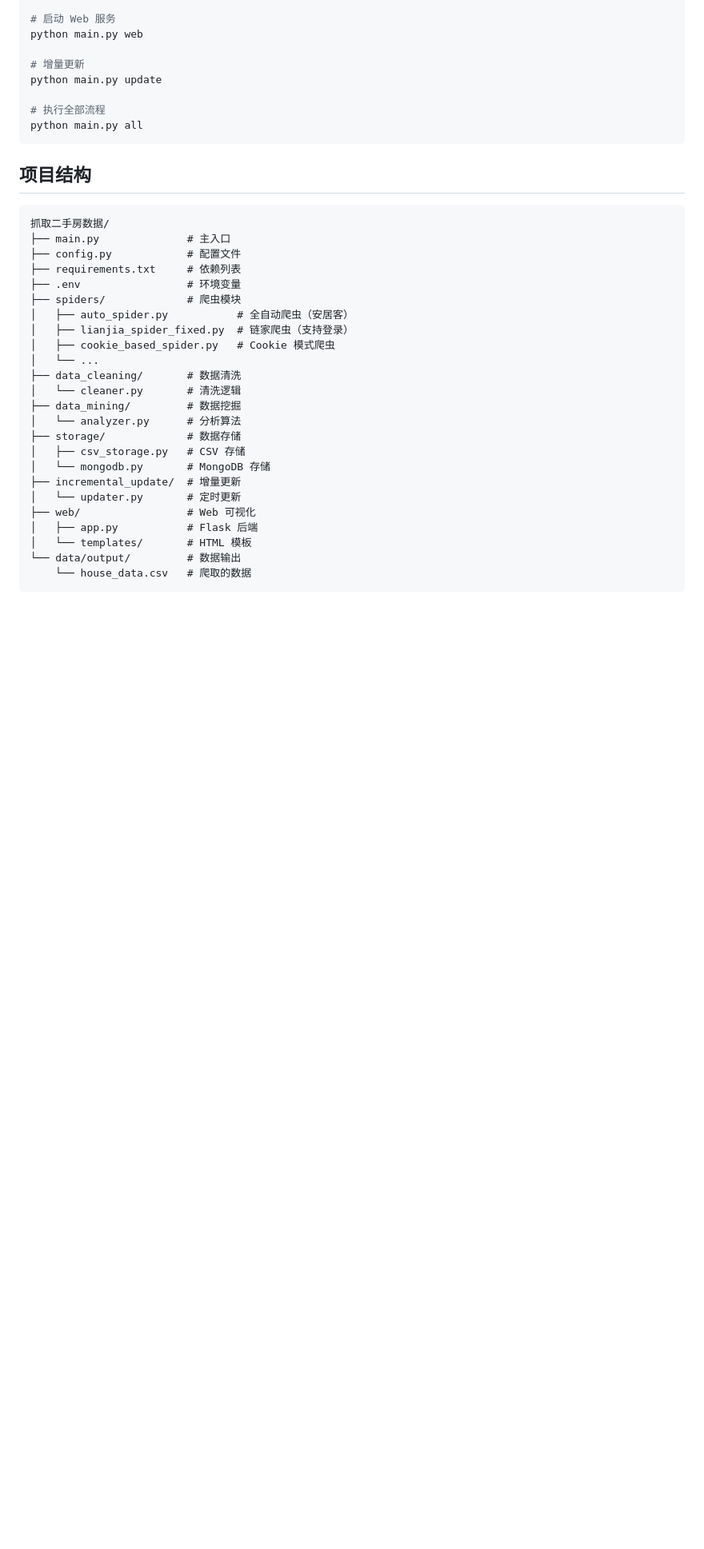
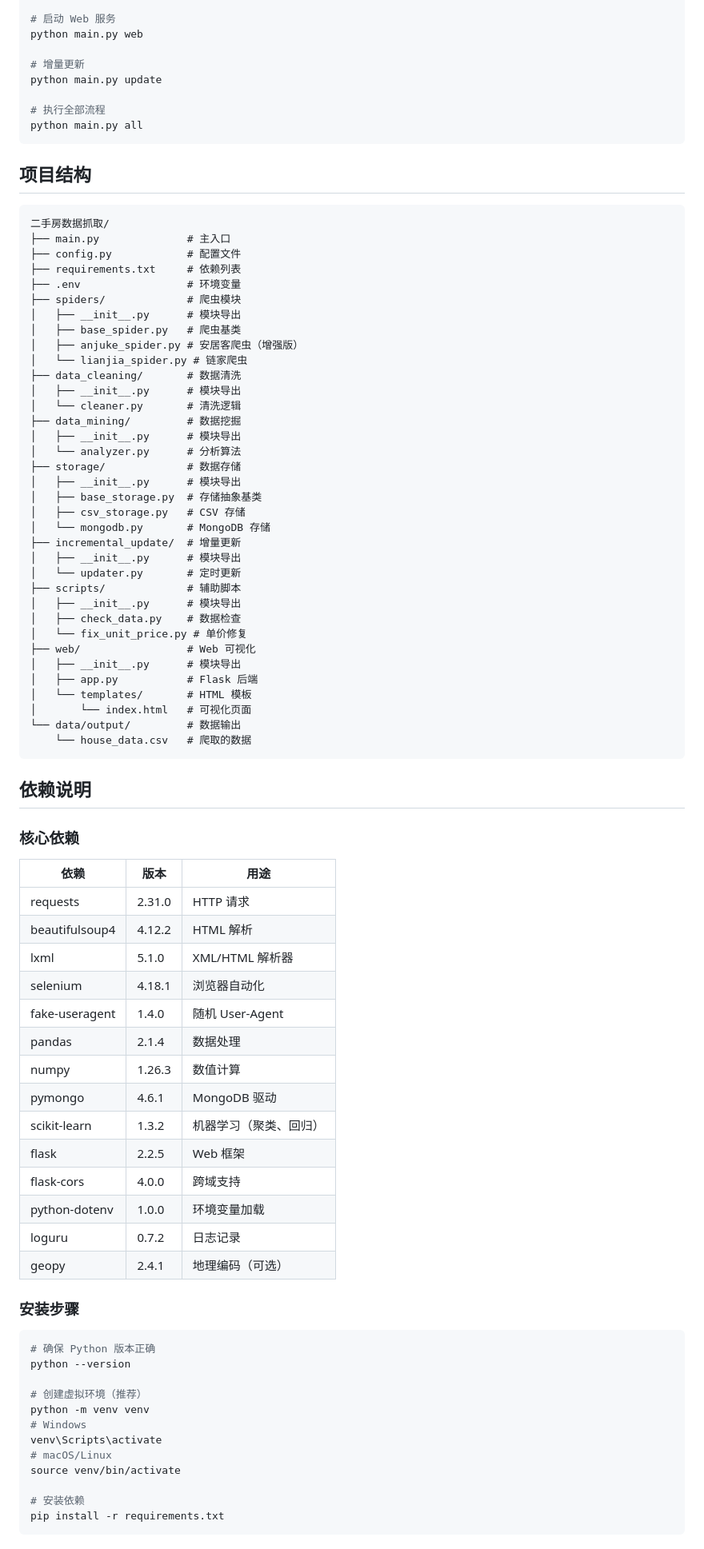
Before and after one commit to NewDay412/-, a Markdown page: README.md, the part around one of its changes. Shown at 80% size. Rendered like a GitHub page; blank space fills up the shorter version.

````diff
--- a/README.md
+++ b/README.md
@@ -71,28 +74,78 @@ python main.py all
 ## 项目结构
 
 ```
-抓取二手房数据/
+二手房数据抓取/
 ├── main.py              # 主入口
 ├── config.py            # 配置文件
 ├── requirements.txt     # 依赖列表
 ├── .env                 # 环境变量
 ├── spiders/             # 爬虫模块
-│   ├── auto_spider.py           # 全自动爬虫（安居客）
-│   ├── lianjia_spider_fixed.py  # 链家爬虫（支持登录）
-│   ├── cookie_based_spider.py   # Cookie 模式爬虫
-│   └── ...
+│   ├── __init__.py      # 模块导出
+│   ├── base_spider.py   # 爬虫基类
+│   ├── anjuke_spider.py # 安居客爬虫（增强版）
+│   └── lianjia_spider.py # 链家爬虫
 ├── data_cleaning/       # 数据清洗
+│   ├── __init__.py      # 模块导出
 │   └── cleaner.py       # 清洗逻辑
 ├── data_mining/         # 数据挖掘
+│   ├── __init__.py      # 模块导出
 │   └── analyzer.py      # 分析算法
 ├── storage/             # 数据存储
+│   ├── __init__.py      # 模块导出
+│   ├── base_storage.py  # 存储抽象基类
 │   ├── csv_storage.py   # CSV 存储
 │   └── mongodb.py       # MongoDB 存储
 ├── incremental_update/  # 增量更新
+│   ├── __init__.py      # 模块导出
 │   └── updater.py       # 定时更新
+├── scripts/             # 辅助脚本
+│   ├── __init__.py      # 模块导出
+│   ├── check_data.py    # 数据检查
+│   └── fix_unit_price.py # 单价修复
 ├── web/                 # Web 可视化
+│   ├── __init__.py      # 模块导出
 │   ├── app.py           # Flask 后端
 │   └── templates/       # HTML 模板
+│       └── index.html   # 可视化页面
 └── data/output/         # 数据输出
     └── house_data.csv   # 爬取的数据
 ```
+
+## 依赖说明
+
+### 核心依赖
+
+| 依赖 | 版本 | 用途 |
+|------|------|------|
+| requests | 2.31.0 | HTTP 请求 |
+| beautifulsoup4 | 4.12.2 | HTML 解析 |
+| lxml | 5.1.0 | XML/HTML 解析器 |
+| selenium | 4.18.1 | 浏览器自动化 |
+| fake-useragent | 1.4.0 | 随机 User-Agent |
+| pandas | 2.1.4 | 数据处理 |
+| numpy | 1.26.3 | 数值计算 |
+| pymongo | 4.6.1 | MongoDB 驱动 |
+| scikit-learn | 1.3.2 | 机器学习（聚类、回归） |
+| flask | 2.2.5 | Web 框架 |
+| flask-cors | 4.0.0 | 跨域支持 |
+| python-dotenv | 1.0.0 | 环境变量加载 |
+| loguru | 0.7.2 | 日志记录 |
+| geopy | 2.4.1 | 地理编码（可选） |
+
+### 安装步骤
+
+```bash
+# 确保 Python 版本正确
+python --version
+
+# 创建虚拟环境（推荐）
+python -m venv venv
+# Windows
+venv\Scripts\activate
+# macOS/Linux
+source venv/bin/activate
+
+# 安装依赖
+pip install -r requirements.txt
+```
+
````
Also changed, not shown: other parts of README.md (+34 -11 lines).
